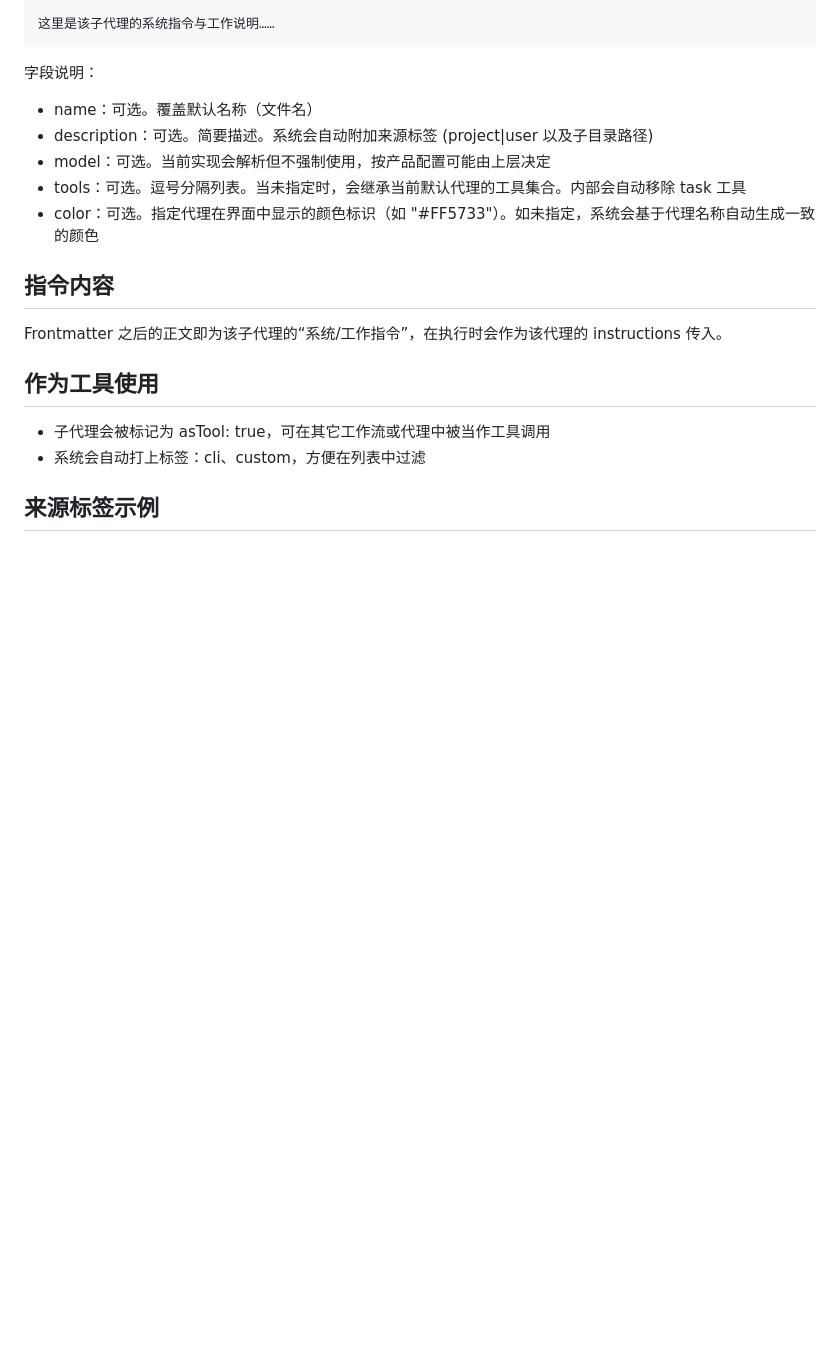
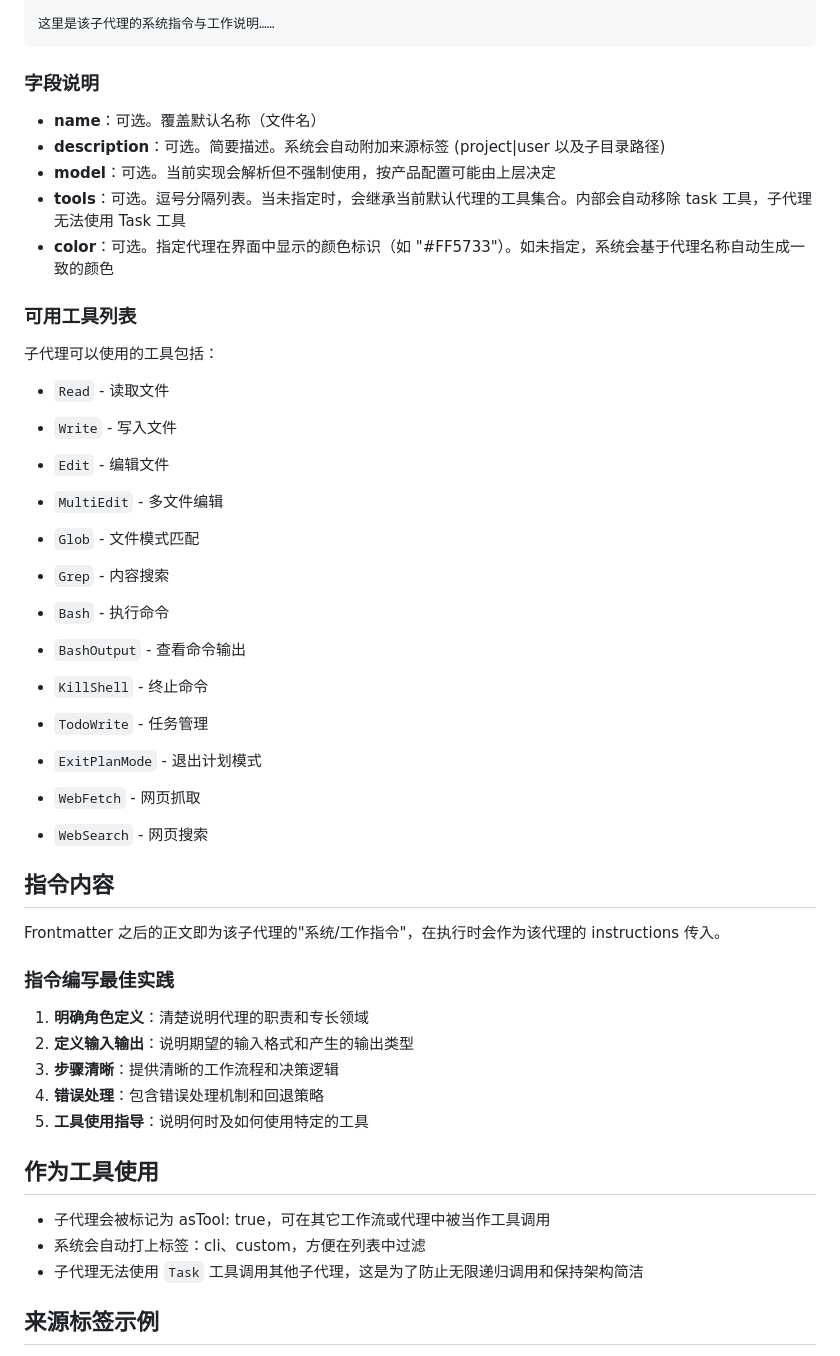
Before and after one commit to bbylw/codebuddy-code, a Markdown page: docs/sub-agents.md, the part around one of its changes. GitHub-like rendering; blank space fills up the shorter version.

````diff
--- a/docs/sub-agents.md
+++ b/docs/sub-agents.md
@@ -31,21 +49,46 @@ color: "#4A90E2"
 这里是该子代理的系统指令与工作说明……
 ```
 
-字段说明：
-- name：可选。覆盖默认名称（文件名）
-- description：可选。简要描述。系统会自动附加来源标签 (project|user 以及子目录路径)
-- model：可选。当前实现会解析但不强制使用，按产品配置可能由上层决定
-- tools：可选。逗号分隔列表。当未指定时，会继承当前默认代理的工具集合。内部会自动移除 task 工具
-- color：可选。指定代理在界面中显示的颜色标识（如 "#FF5733"）。如未指定，系统会基于代理名称自动生成一致的颜色
+### 字段说明
+- **name**：可选。覆盖默认名称（文件名）
+- **description**：可选。简要描述。系统会自动附加来源标签 (project|user 以及子目录路径)
+- **model**：可选。当前实现会解析但不强制使用，按产品配置可能由上层决定
+- **tools**：可选。逗号分隔列表。当未指定时，会继承当前默认代理的工具集合。内部会自动移除 task 工具，子代理无法使用 Task 工具
+- **color**：可选。指定代理在界面中显示的颜色标识（如 "#FF5733"）。如未指定，系统会基于代理名称自动生成一致的颜色
+
+### 可用工具列表
+子代理可以使用的工具包括：
+- `Read` - 读取文件
+- `Write` - 写入文件
+- `Edit` - 编辑文件
+- `MultiEdit` - 多文件编辑
+- `Glob` - 文件模式匹配
+- `Grep` - 内容搜索
+- `Bash` - 执行命令
+- `BashOutput` - 查看命令输出
+- `KillShell` - 终止命令
+- `TodoWrite` - 任务管理
+- `ExitPlanMode` - 退出计划模式
+
+- `WebFetch` - 网页抓取
+- `WebSearch` - 网页搜索
 
 ## 指令内容
 
-Frontmatter 之后的正文即为该子代理的“系统/工作指令”，在执行时会作为该代理的 instructions 传入。
+Frontmatter 之后的正文即为该子代理的"系统/工作指令"，在执行时会作为该代理的 instructions 传入。
+
+### 指令编写最佳实践
+1. **明确角色定义**：清楚说明代理的职责和专长领域
+2. **定义输入输出**：说明期望的输入格式和产生的输出类型
+3. **步骤清晰**：提供清晰的工作流程和决策逻辑
+4. **错误处理**：包含错误处理机制和回退策略
+5. **工具使用指导**：说明何时及如何使用特定的工具
 
 ## 作为工具使用
 
 - 子代理会被标记为 asTool: true，可在其它工作流或代理中被当作工具调用
 - 系统会自动打上标签：cli、custom，方便在列表中过滤
+- 子代理无法使用 `Task` 工具调用其他子代理，这是为了防止无限递归调用和保持架构简洁
 
 ## 来源标签示例
 
````
Also changed, not shown: other parts of docs/sub-agents.md (+110 -12 lines).
